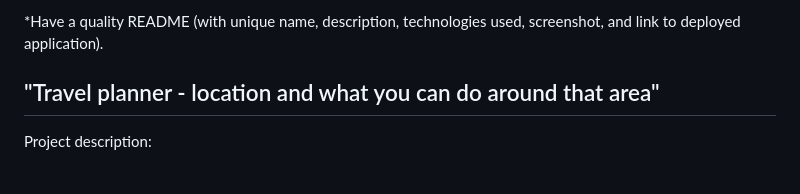
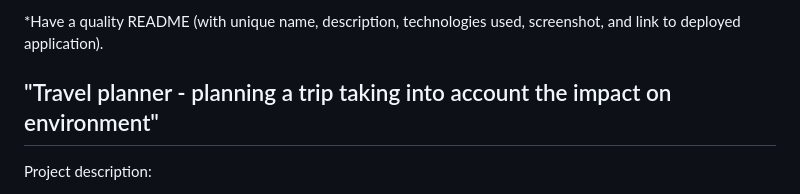
Before and after one commit to Marilena-C/Travel-Planner_Project1, a Markdown page: README.md, the part around the change. GitHub-like rendering.

```diff
--- a/README.md
+++ b/README.md
@@ -16,7 +16,7 @@ Requirements:
 *Have a clean repository that meets quality coding standards (file structure, naming conventions, follows best practices for class/id naming conventions, indentation, quality comments, etc.).
 
 *Have a quality README (with unique name, description, technologies used, screenshot, and link to deployed application).
-## "Travel planner - location and what you can do around that area"
+## "Travel planner - planning a trip taking into account the impact on environment"
 Project description:
 
 This app leverages two distinct API’s to enable users to access and evaluate the carbon footprint as a result of their
```
